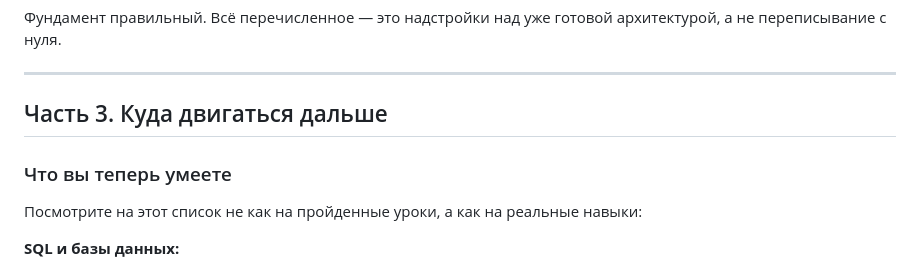
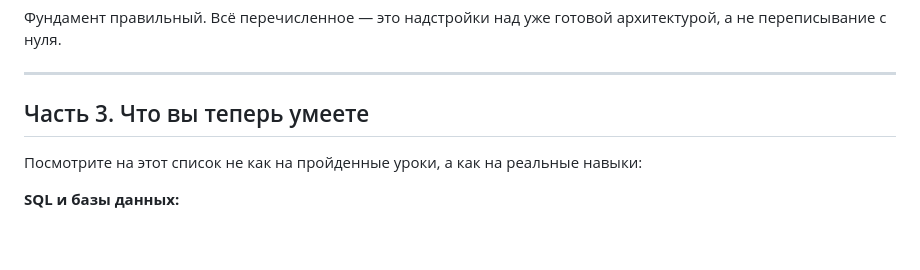
Before and after one commit to Mikey191/python-backend-course, a Markdown page: python-sql/lesson28.md, the part around the change. GitHub-like rendering; blank space fills up the shorter version.

```diff
--- a/python-sql/lesson28.md
+++ b/python-sql/lesson28.md
@@ -272,9 +272,7 @@ settings = Settings()
 
 ---
 
-## Часть 3. Куда двигаться дальше
-
-### Что вы теперь умеете
+## Часть 3. Что вы теперь умеете
 
 Посмотрите на этот список не как на пройденные уроки, а как на реальные навыки:
 
```
Also changed, not shown: python-sql/lesson18.md (+14 -0 lines).
